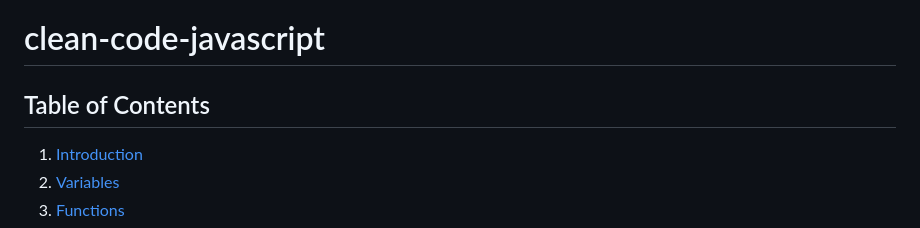
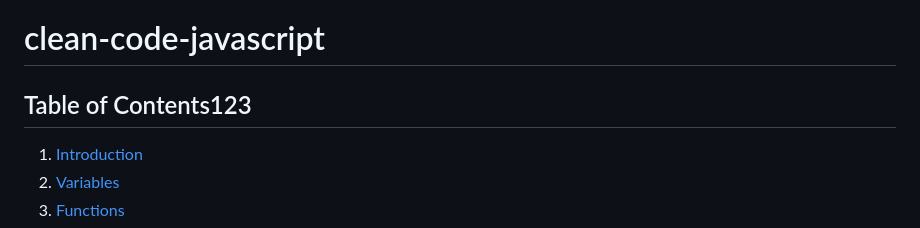
Before and after one commit to ryanmcdermott/clean-code-javascript, a Markdown page: README.md, the part around the change. GitHub-like rendering.

Commit message:
WI-124 Update README.md

```diff
--- a/README.md
+++ b/README.md
@@ -1,6 +1,6 @@
 # clean-code-javascript
 
-## Table of Contents
+## Table of Contents123
 
 1. [Introduction](#introduction)
 2. [Variables](#variables)
```
